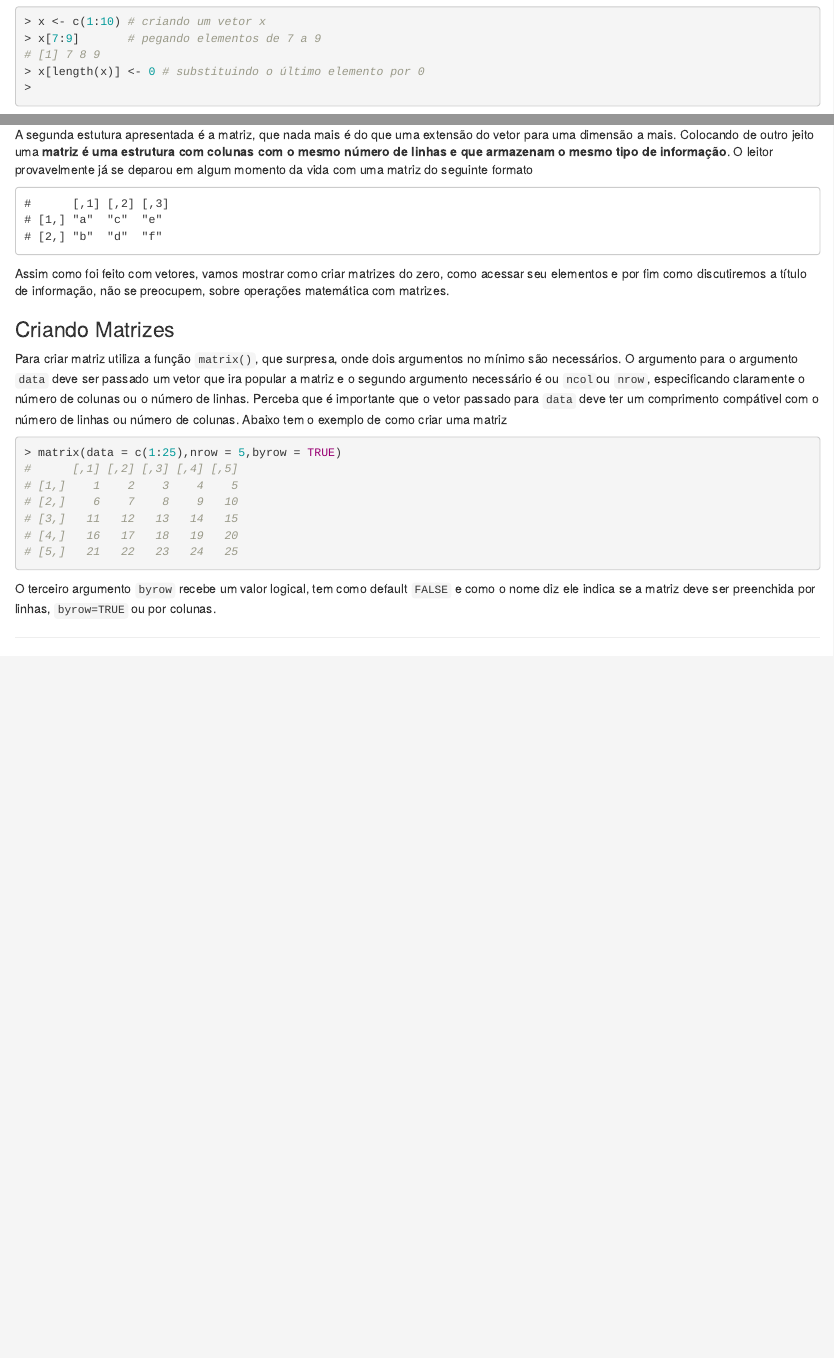
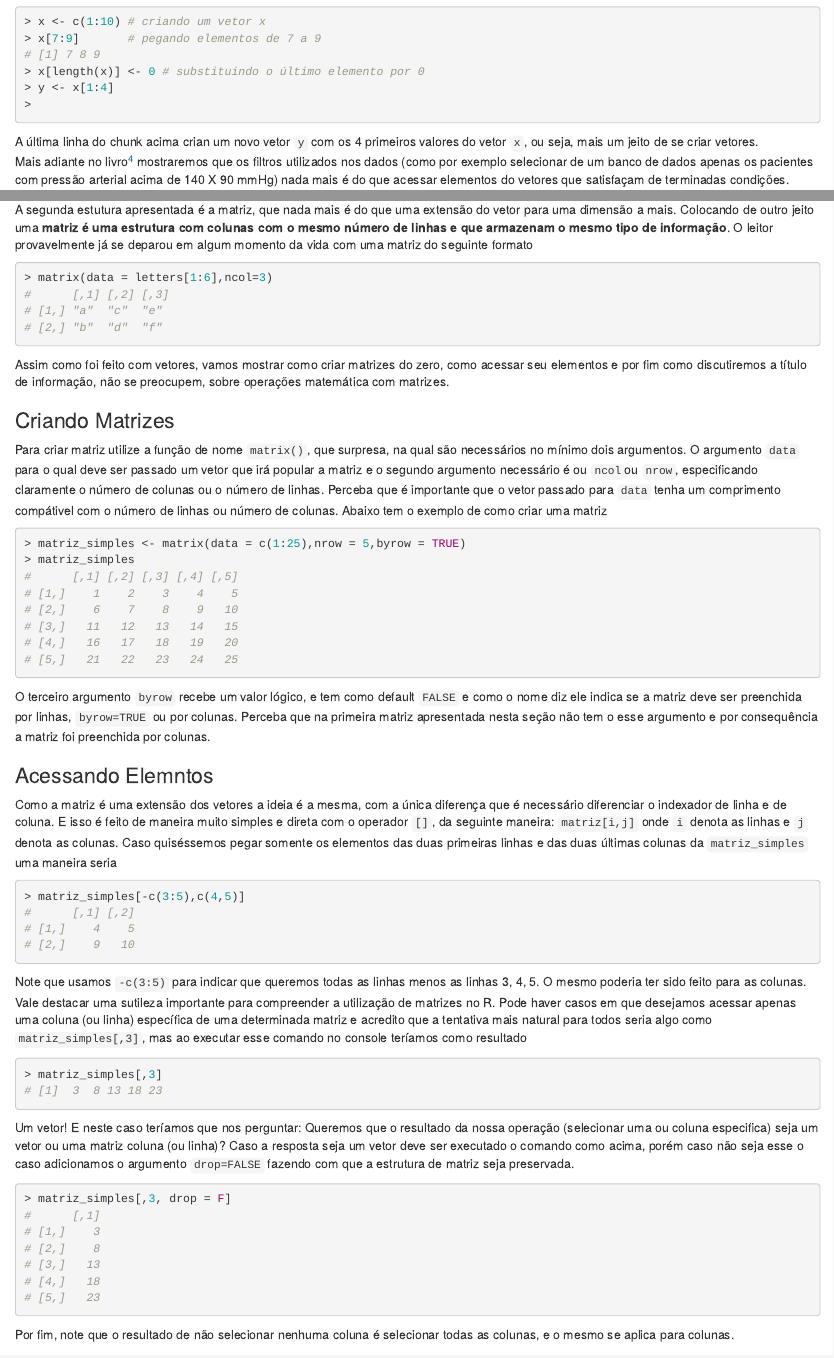
Before and after one commit to vinisousa04/livro_r, an R Markdown document (03-estruturas_de_dados.Rmd): the page in a window 1100 px wide, from 1770 px down, and a second part further down, joined at a grey line. Rendered offline with R 4.5, knitr and Pandoc, with nearby package versions; drawn as R Markdown's standard HTML page in place of the format the file asks for; some code elsewhere in the file could not run offline.

Commit message:
here we go

````diff
--- a/03-estruturas_de_dados.Rmd
+++ b/03-estruturas_de_dados.Rmd
@@ -80,9 +80,11 @@ Acessar elementos específicos de vetores é algo muito útil (acreditem no que
 x <- c(1:10) # criando um vetor x
 x[7:9]       # pegando elementos de 7 a 9
 x[length(x)] <- 0 # substituindo o último elemento por 0
+y <- x[1:4]
 
 ```
 
+A última linha do chunk acima crian um novo vetor `y` com os 4 primeiros valores do vetor `x`, ou seja, mais um jeito de se criar vetores.
 Mais adiante no livro^[**colocar aqui no final as seções corretas**] mostraremos que os filtros utilizados nos dados (como por exemplo selecionar de um banco de dados apenas os pacientes com pressão arterial acima de 140 X 90 mmHg) nada mais é do que acessar elementos do vetores que satisfaçam de terminadas condições.
 
 ### Operações Vetorizadas {-}
@@ -117,9 +119,28 @@ Assim como foi feito com vetores, vamos mostrar como criar matrizes do zero, com
 
 ### Criando Matrizes {-}
 
-Para criar matriz utiliza a função `matrix()`, que surpresa, onde dois argumentos no mínimo são necessários. O argumento para o argumento `data` deve ser passado um vetor que ira popular a matriz e o segundo argumento necessário é ou `ncol`ou `nrow`, especificando claramente o número de colunas ou o número de linhas. Perceba que é importante que o vetor passado para `data` deve ter um comprimento compátivel com o número de linhas ou número de colunas. Abaixo tem o exemplo de como criar uma matriz
+Para criar matriz utilize a função de nome `matrix()`, que surpresa, na qual são necessários no mínimo dois argumentos. O argumento `data` para o qual deve ser passado um vetor que irá popular a matriz e o segundo argumento necessário é ou `ncol`ou `nrow`, especificando claramente o número de colunas ou o número de linhas. Perceba que é importante que o vetor passado para `data` tenha um comprimento compátivel com o número de linhas ou número de colunas. Abaixo tem o exemplo de como criar uma matriz
 ```{r,echo=TRUE}
-matrix(data = c(1:25),nrow = 5,byrow = TRUE)
+matriz_simples <- matrix(data = c(1:25),nrow = 5,byrow = TRUE)
+matriz_simples
 ```
 
-O terceiro argumento `byrow` recebe um valor logical, tem como default  `FALSE` e como o nome diz ele indica se a matriz deve ser preenchida por linhas, `byrow=TRUE` ou por colunas.
+O terceiro argumento `byrow` recebe um valor lógico, e tem como default  `FALSE` e como o nome diz ele indica se a matriz deve ser preenchida por linhas, `byrow=TRUE` ou por colunas. Perceba que na primeira matriz apresentada nesta seção não tem o esse argumento e por consequência a matriz foi preenchida por colunas.
+
+### Acessando Elemntos {-}
+
+Como a matriz é uma extensão dos vetores a ideia é a mesma, com a única diferença que é necessário diferenciar o indexador de linha e de coluna. E isso é feito de maneira muito simples e direta com o operador `[]`, da seguinte maneira: `matriz[i,j]` onde `i` denota as linhas e `j` denota as colunas. Caso quiséssemos pegar somente os elementos das duas primeiras linhas e das duas últimas colunas da `matriz_simples` uma maneira seria
+```{r}
+matriz_simples[-c(3:5),c(4,5)]
+```
+
+Note que usamos `-c(3:5)` para indicar que queremos todas as linhas menos as linhas `r 3:5`. O mesmo poderia ter sido feito para as colunas. Vale destacar uma sutileza importante para compreender a utilização de matrizes no R. Pode haver casos em que desejamos acessar apenas uma coluna (ou linha) específica de uma determinada matriz e acredito que a tentativa mais natural para todos seria algo como `matriz_simples[,3]`, mas ao executar esse comando no console teríamos como resultado
+```{r}
+matriz_simples[,3]
+```
+Um vetor! E neste caso teríamos que nos perguntar: Queremos que o resultado da nossa operação (selecionar uma ou coluna especifica) seja um vetor ou uma matriz coluna (ou linha)? Caso a resposta seja um vetor deve ser executado o comando como acima, porém caso não seja esse o caso adicionamos o argumento `drop=FALSE` fazendo com que a estrutura de matriz seja preservada.
+```{r}
+matriz_simples[,3, drop = F]
+```
+
+Por fim, note que o resultado de não selecionar nenhuma coluna é selecionar todas as colunas, e o mesmo se aplica para colunas.
````
Also changed, not shown: index.Rmd (+1 -1 lines), 3 other files.
